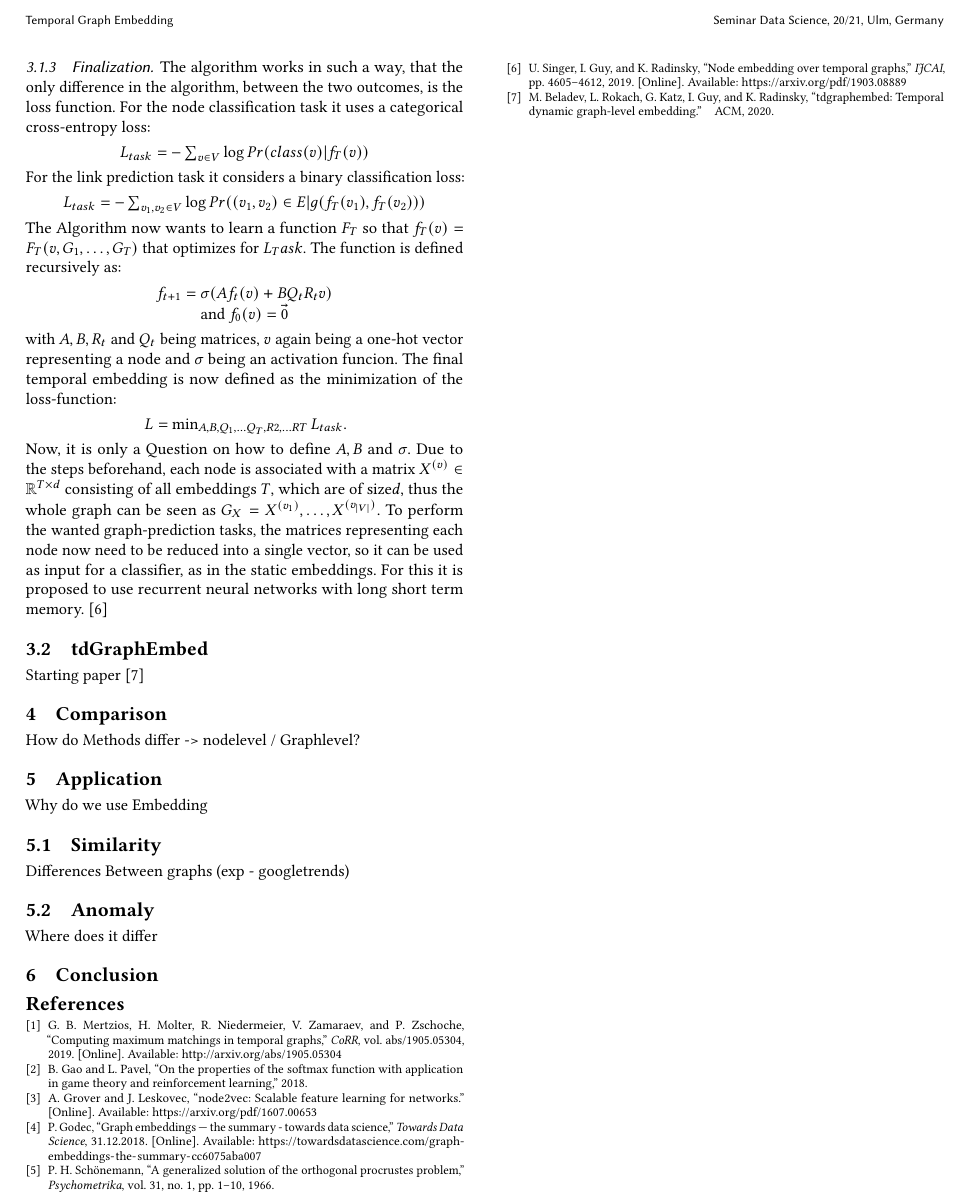
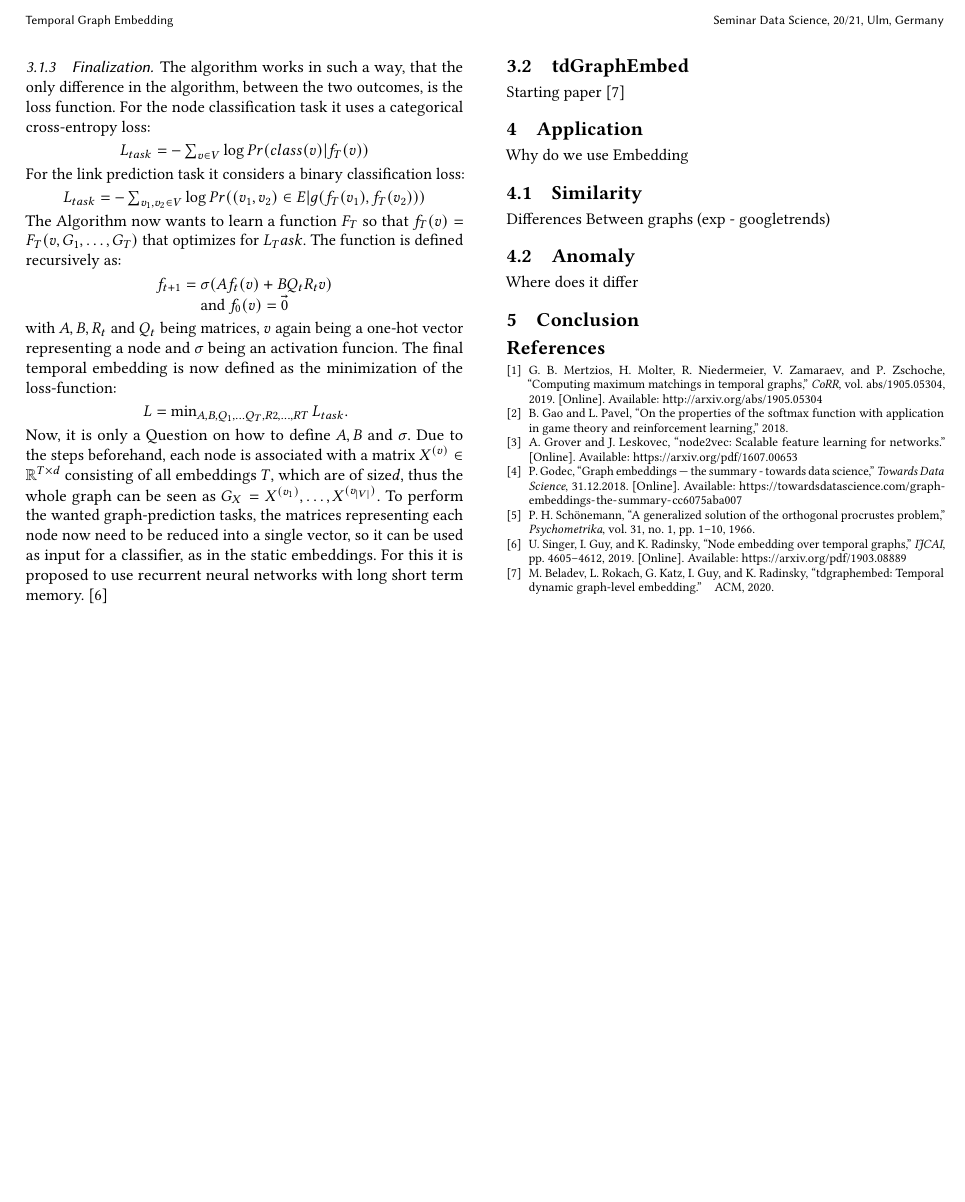
Before and after one commit to JustinMuecke/TemporalGraphEmbed, a LaTeX paper (TemporalGraphEmbedding.tex): part of page 3 of 3, cut so that both start at the same text, the shorter picture padded with empty space. Compiled offline with pdfLaTeX; a missing bibliography style is replaced by a similar one.

Commit message:
Fixed miniscule Errors

```diff
--- a/TemporalGraphEmbedding.tex
+++ b/TemporalGraphEmbedding.tex
@@ -328,7 +328,7 @@ The function is defined recursively as:
 with \(A,B,R_t\) and \(Q_t\) being matrices, \(v\) again being a one-hot vector representing a node and \(\sigma\) being an activation funcion.
 The final temporal embedding is now defined as the minimization of the loss-function:
 \begin{center}
-  \( L = \min_{A,B,Q_1, \ldots Q_T,R2, \ldots RT} L_{task}\).
+  \( L = \min_{A,B,Q_1, \ldots Q_T,R2, \ldots, RT} L_{task}\).
 \end{center}
 Now, it is only a Question on how to define \(A,B\) and \(\sigma\).
 Due to the steps beforehand, each node is associated with a matrix \(X^{(v)} \in \mathbb{R}^{T \times d}\) consisting of
@@ -342,9 +342,6 @@ For this it is proposed to use recurrent neural networks with long short term me
 Starting paper
 \cite{Beladev.2020}
 
-
-\section{Comparison}
-How do Methods differ -> nodelevel / Graphlevel?
 
 \section{Application}
 Why do we use Embedding
```
Also changed, not shown: TemporalGraphEmbedding.pdf.
